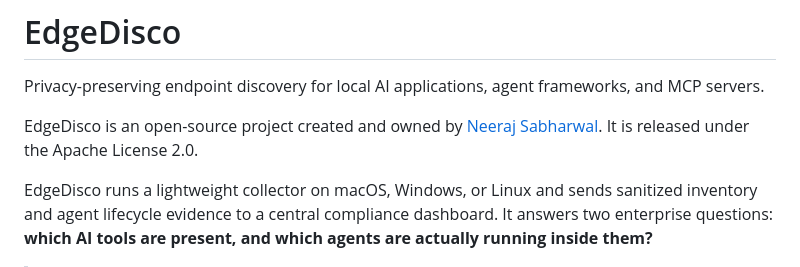
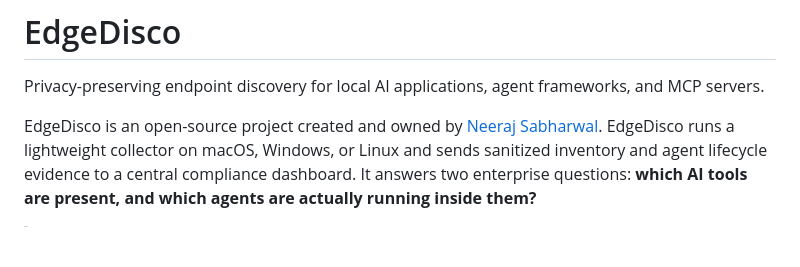
Before and after one commit to edgedisco/edgedisco, a Markdown page: README.md, the part around the change. GitHub-like rendering; blank space fills up the shorter version.

```diff
--- a/README.md
+++ b/README.md
@@ -2,8 +2,7 @@
 
 Privacy-preserving endpoint discovery for local AI applications, agent frameworks, and MCP servers.
 
-EdgeDisco is an open-source project created and owned by [Neeraj Sabharwal](https://www.linkedin.com/in/neerajsabharwal/). It is released under the Apache License 2.0.
-
+EdgeDisco is an open-source project created and owned by [Neeraj Sabharwal](https://www.linkedin.com/in/neerajsabharwal/).
 EdgeDisco runs a lightweight collector on macOS, Windows, or Linux and sends sanitized inventory and agent lifecycle evidence to a central compliance dashboard. It answers two enterprise questions: **which AI tools are present, and which agents are actually running inside them?**
 
 > Status: pilot-ready MVP. Review the [production hardening checklist](docs/production-hardening.md) before a broad enterprise rollout.
```
